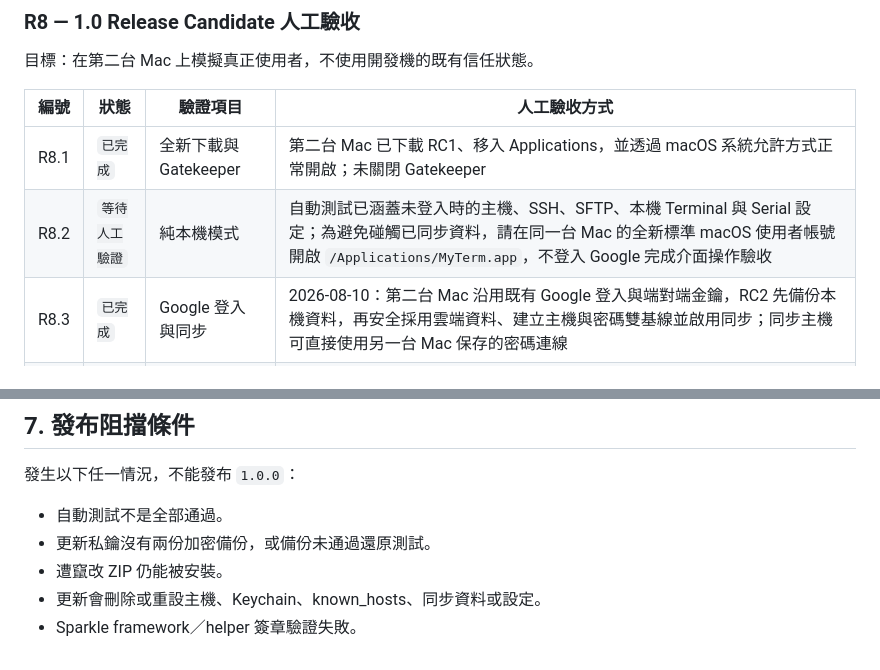
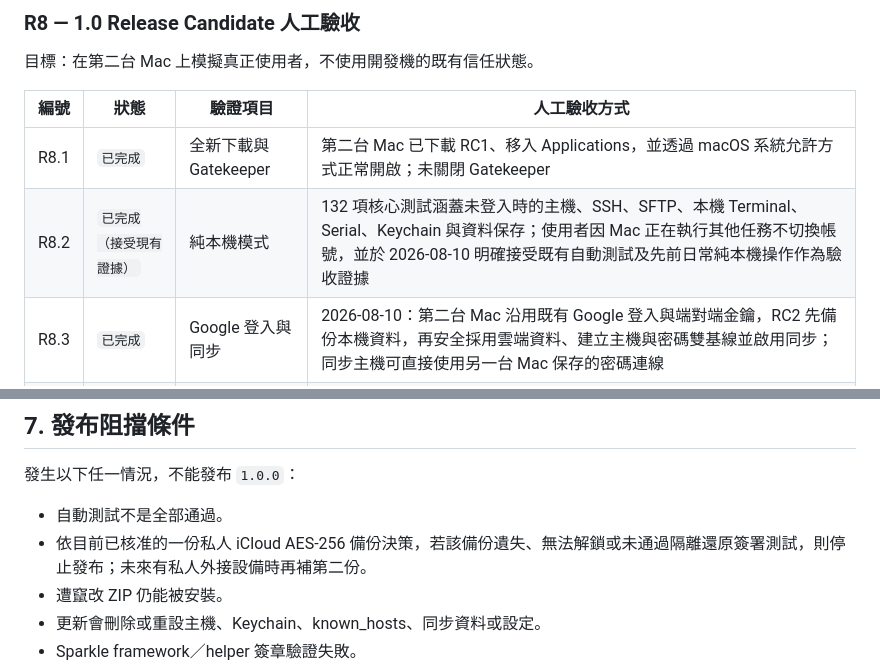
Before and after one commit to crazy01100/myterm, a Markdown page: docs/RELEASE_AUTOMATION_PLAN.md, 2 parts joined by grey strips. Drawn GitHub-style.

```diff
--- a/docs/RELEASE_AUTOMATION_PLAN.md
+++ b/docs/RELEASE_AUTOMATION_PLAN.md
@@ -312,7 +312,7 @@ GitHub integration 不採用，因為 Cloudflare 的 Linux 建置環境不能建
 | 編號 | 狀態 | 驗證項目 | 人工驗收方式 |
 |---|---|---|---|
 | R8.1 | `已完成` | 全新下載與 Gatekeeper | 第二台 Mac 已下載 RC1、移入 Applications，並透過 macOS 系統允許方式正常開啟；未關閉 Gatekeeper |
-| R8.2 | `等待人工驗證` | 純本機模式 | 自動測試已涵蓋未登入時的主機、SSH、SFTP、本機 Terminal 與 Serial 設定；為避免碰觸已同步資料，請在同一台 Mac 的全新標準 macOS 使用者帳號開啟 `/Applications/MyTerm.app`，不登入 Google 完成介面操作驗收 |
+| R8.2 | `已完成（接受現有證據）` | 純本機模式 | 132 項核心測試涵蓋未登入時的主機、SSH、SFTP、本機 Terminal、Serial、Keychain 與資料保存；使用者因 Mac 正在執行其他任務不切換帳號，並於 2026-08-10 明確接受既有自動測試及先前日常純本機操作作為驗收證據 |
 | R8.3 | `已完成` | Google 登入與同步 | 2026-08-10：第二台 Mac 沿用既有 Google 登入與端對端金鑰，RC2 先備份本機資料，再安全採用雲端資料、建立主機與密碼雙基線並啟用同步；同步主機可直接使用另一台 Mac 保存的密碼連線 |
 | R8.4 | `已完成` | 更新安裝 | 2026-08-10：第二台 Mac 在 RC1 內按「檢查更新…」，成功下載、安裝並重新啟動為 RC2 |
 | R8.5 | `已完成` | 資料保留 | 2026-08-10：更新後既有 Google 登入、同步保管庫與狀態仍在；雲端主機與 Keychain 密碼成功還原並可正常 SSH 使用，未發現資料遺失 |
@@ -351,7 +351,7 @@ GitHub integration 不採用，因為 Cloudflare 的 Linux 建置環境不能建
 發生以下任一情況，不能發布 `1.0.0`：
 
 - 自動測試不是全部通過。
-- 更新私鑰沒有兩份加密備份，或備份未通過還原測試。
+- 依目前已核准的一份私人 iCloud AES-256 備份決策，若該備份遺失、無法解鎖或未通過隔離還原簽署測試，則停止發布；未來有私人外接設備時再補第二份。
 - 遭竄改 ZIP 仍能被安裝。
 - 更新會刪除或重設主機、Keychain、known_hosts、同步資料或設定。
 - Sparkle framework／helper 簽章驗證失敗。
```
Also changed, not shown: other parts of docs/RELEASE_AUTOMATION_PLAN.md (+6 -6 lines).
